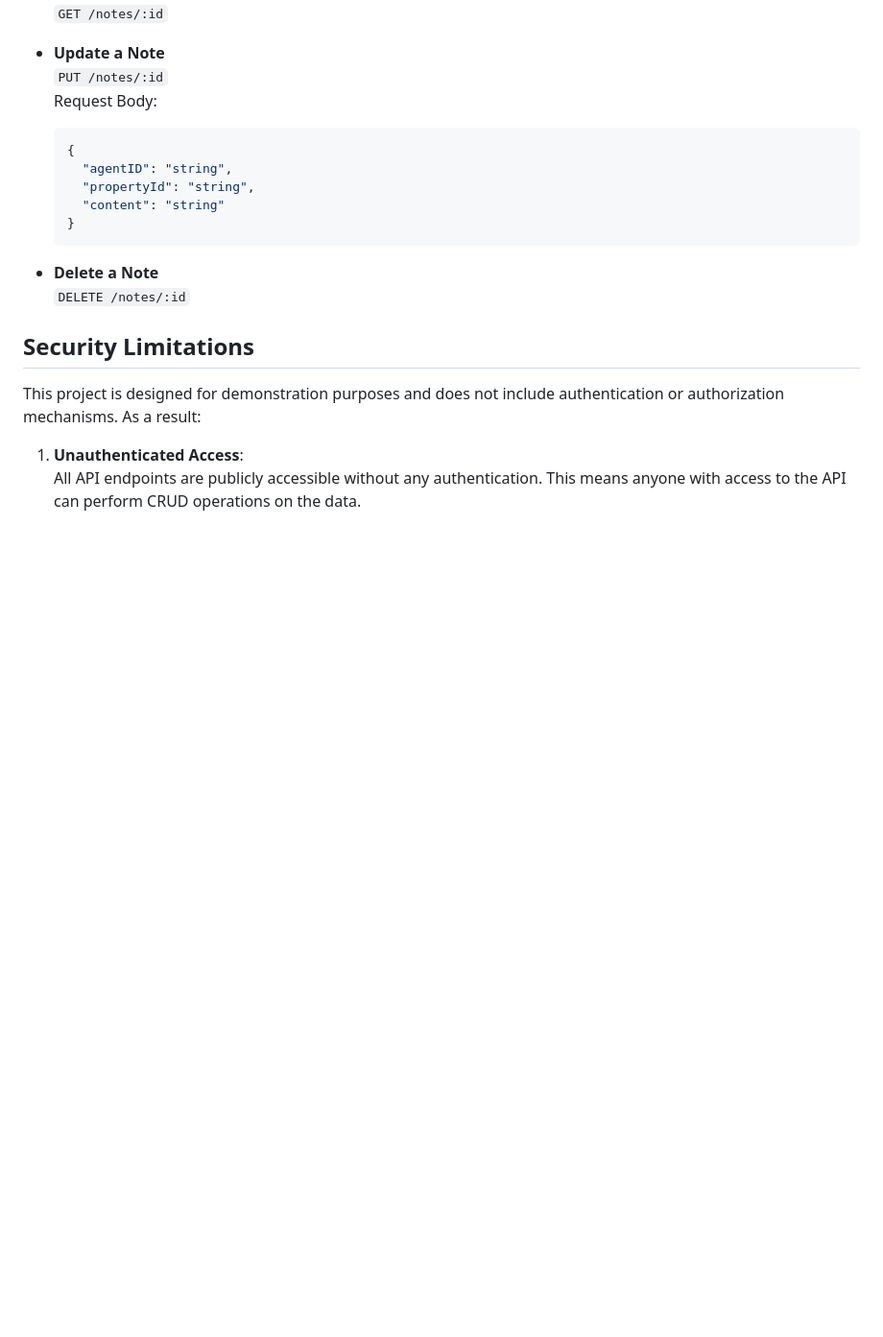
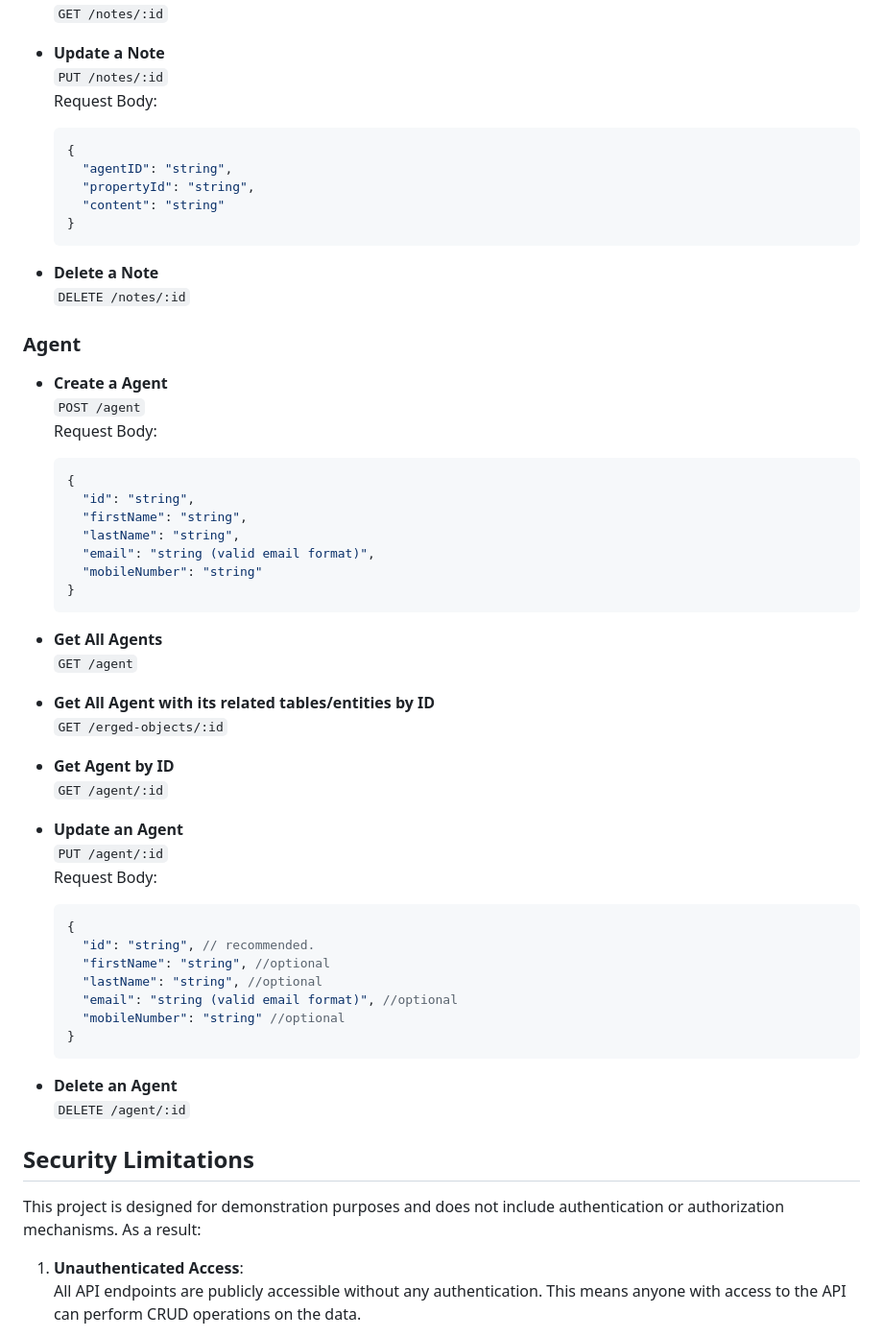
Before and after one commit to dawnrydavocol/nest-pure-interview, a Markdown page: readme.md, the part around one of its changes. Shown at 96% size. Rendered like a GitHub page; blank space fills up the shorter version.

Commit message:
docs: add 'agent' api endpoint docs.

````diff
--- a/readme.md
+++ b/readme.md
@@ -53,6 +57,7 @@ This project is a simple Notes Management API built with NestJS. It is designed
 - **Update a Note**
   `PUT /notes/:id`
   Request Body:
+
   ```json
   {
     "agentID": "string",
@@ -63,6 +68,48 @@ This project is a simple Notes Management API built with NestJS. It is designed
 
 - **Delete a Note**
   `DELETE /notes/:id`
+
+### Agent
+
+- **Create a Agent**
+  `POST /agent`
+  Request Body:
+
+  ```json
+  {
+    "id": "string",
+    "firstName": "string",
+    "lastName": "string",
+    "email": "string (valid email format)",
+    "mobileNumber": "string"
+  }
+  ```
+
+- **Get All Agents**
+  `GET /agent`
+
+- **Get All Agent with its related tables/entities by ID**
+  `GET /erged-objects/:id`
+
+- **Get Agent by ID**
+  `GET /agent/:id`
+
+- **Update an Agent**
+  `PUT /agent/:id`
+  Request Body:
+
+  ```json
+  {
+    "id": "string", // recommended.
+    "firstName": "string", //optional
+    "lastName": "string", //optional
+    "email": "string (valid email format)", //optional
+    "mobileNumber": "string" //optional
+  }
+  ```
+
+- **Delete an Agent**
+  `DELETE /agent/:id`
 
 ## Security Limitations
 
````
Also changed, not shown: other parts of readme.md (+19 -1 lines).
